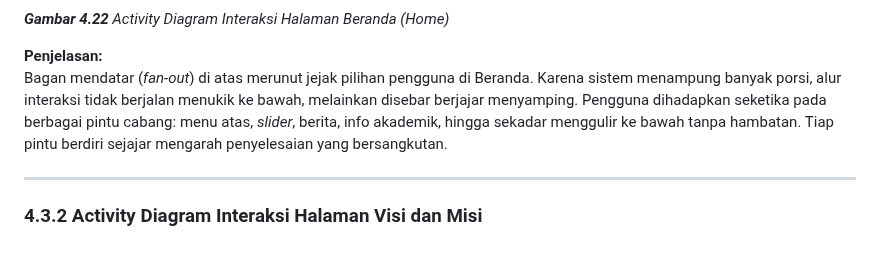
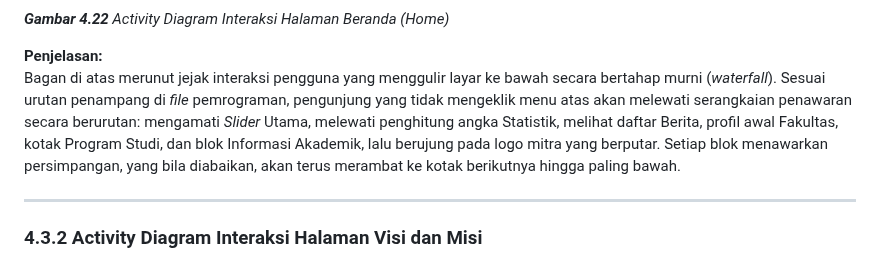
Before and after one commit to arbain-dev/Web_fikom, a Markdown page: docs/01B_DIAGRAM_AKTIVITAS_PUBLIK.md, the part around one of its changes. Rendered like a GitHub page.

Commit message:
docs: mengembalikan diagram home ke struktur asal yang menyesuaikan runtutan urutan elemen pada file home.php

```diff
--- a/docs/01B_DIAGRAM_AKTIVITAS_PUBLIK.md
+++ b/docs/01B_DIAGRAM_AKTIVITAS_PUBLIK.md
@@ -34,7 +51,7 @@ flowchart TD
 ***Gambar 4.22** Activity Diagram Interaksi Halaman Beranda (Home)*
 
 **Penjelasan:**
-Bagan mendatar (*fan-out*) di atas merunut jejak pilihan pengguna di Beranda. Karena sistem menampung banyak porsi, alur interaksi tidak berjalan menukik ke bawah, melainkan disebar berjajar menyamping. Pengguna dihadapkan seketika pada berbagai pintu cabang: menu atas, *slider*, berita, info akademik, hingga sekadar menggulir ke bawah tanpa hambatan. Tiap pintu berdiri sejajar mengarah penyelesaian yang bersangkutan.
+Bagan di atas merunut jejak interaksi pengguna yang menggulir layar ke bawah secara bertahap murni (*waterfall*). Sesuai urutan penampang di *file* pemrograman, pengunjung yang tidak mengeklik menu atas akan melewati serangkaian penawaran secara berurutan: mengamati *Slider* Utama, melewati penghitung angka Statistik, melihat daftar Berita, profil awal Fakultas, kotak Program Studi, dan blok Informasi Akademik, lalu berujung pada logo mitra yang berputar. Setiap blok menawarkan persimpangan, yang bila diabaikan, akan terus merambat ke kotak berikutnya hingga paling bawah.
 
 ---
 
```
Also changed, not shown: other parts of docs/01B_DIAGRAM_AKTIVITAS_PUBLIK.md (+30 -13 lines).
